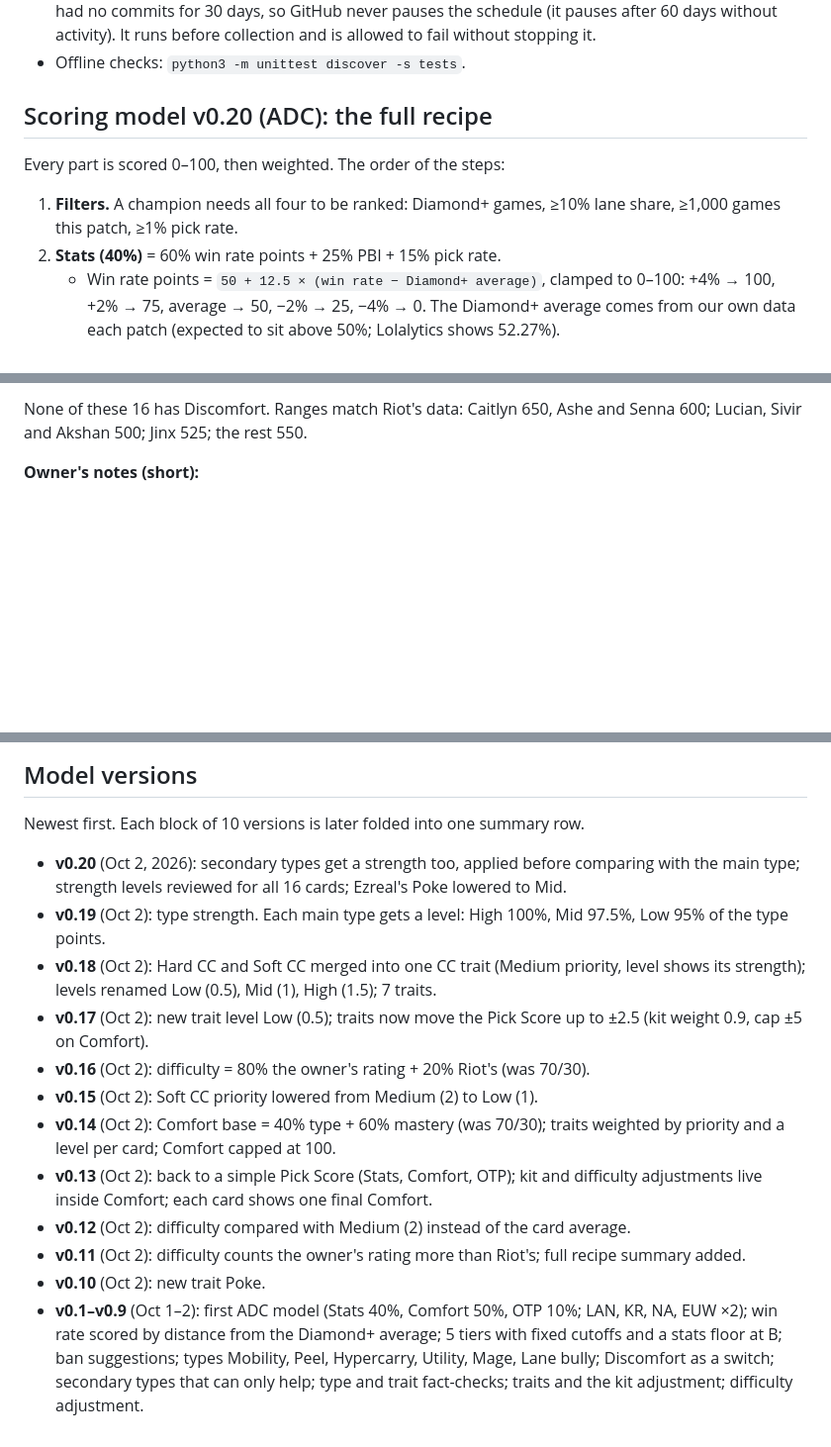
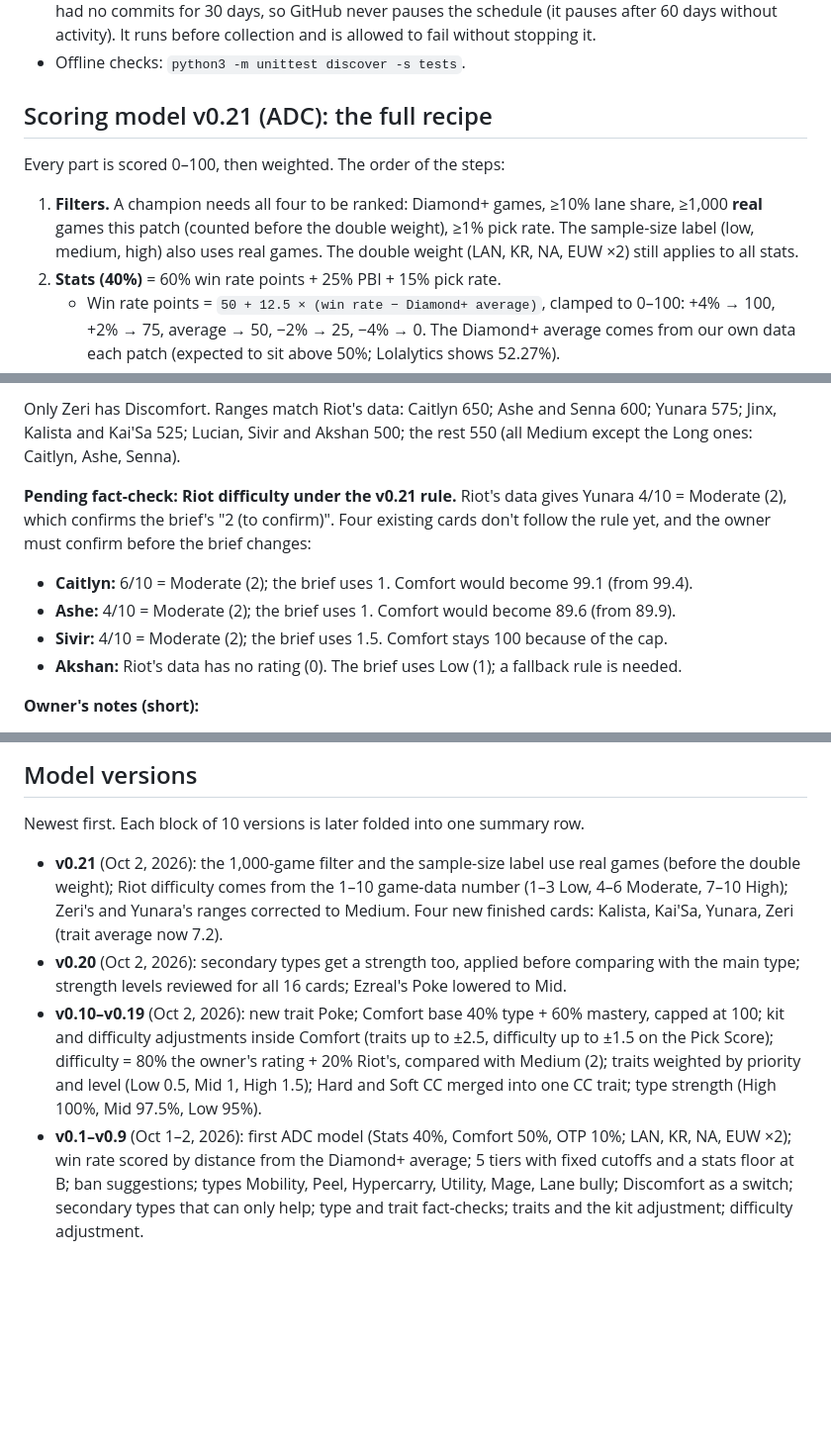
Before and after one commit to kinobaihu-design/lol-pick-lab, a Markdown page: CLAUDE.md, 3 parts joined by grey strips. Shown at 99% size. Drawn GitHub-style; blank space fills up the shorter version.

```diff
--- a/CLAUDE.md
+++ b/CLAUDE.md
@@ -57,11 +57,11 @@ A free public website that ranks ADC and support champions each patch using the
 - Keep-active: the first workflow step (`scripts/keep_active.sh`) adds an empty commit to `main` if it has had no commits for 30 days, so GitHub never pauses the schedule (it pauses after 60 days without activity). It runs before collection and is allowed to fail without stopping it.
 - Offline checks: `python3 -m unittest discover -s tests`.
 
-## Scoring model v0.20 (ADC): the full recipe
+## Scoring model v0.21 (ADC): the full recipe
 
 Every part is scored 0–100, then weighted. The order of the steps:
 
-1. **Filters.** A champion needs all four to be ranked: Diamond+ games, ≥10% lane share, ≥1,000 games this patch, ≥1% pick rate.
+1. **Filters.** A champion needs all four to be ranked: Diamond+ games, ≥10% lane share, ≥1,000 **real** games this patch (counted before the double weight), ≥1% pick rate. The sample-size label (low, medium, high) also uses real games. The double weight (LAN, KR, NA, EUW ×2) still applies to all stats.
 2. **Stats (40%)** = 60% win rate points + 25% PBI + 15% pick rate.
    - Win rate points = `50 + 12.5 × (win rate − Diamond+ average)`, clamped to 0–100: +4% → 100, +2% → 75, average → 50, −2% → 25, −4% → 0. The Diamond+ average comes from our own data each patch (expected to sit above 50%; Lolalytics shows 52.27%).
    - PBI and pick rate are ranked 0–100 among eligible ADCs. Ban rate is not in the Pick Score; it feeds PBI and the ban list.
@@ -143,5 +147,11 @@ The cards hold the owner's inputs. The Comfort column is the brief's result and
 
-None of these 16 has Discomfort. Ranges match Riot's data: Caitlyn 650, Ashe and Senna 600; Lucian, Sivir and Akshan 500; Jinx 525; the rest 550.
+Only Zeri has Discomfort. Ranges match Riot's data: Caitlyn 650; Ashe and Senna 600; Yunara 575; Jinx, Kalista and Kai'Sa 525; Lucian, Sivir and Akshan 500; the rest 550 (all Medium except the Long ones: Caitlyn, Ashe, Senna).
+
+**Pending fact-check: Riot difficulty under the v0.21 rule.** Riot's data gives Yunara 4/10 = Moderate (2), which confirms the brief's "2 (to confirm)". Four existing cards don't follow the rule yet, and the owner must confirm before the brief changes:
+- **Caitlyn:** 6/10 = Moderate (2); the brief uses 1. Comfort would become 99.1 (from 99.4).
+- **Ashe:** 4/10 = Moderate (2); the brief uses 1. Comfort would become 89.6 (from 89.9).
+- **Sivir:** 4/10 = Moderate (2); the brief uses 1.5. Comfort stays 100 because of the cap.
+- **Akshan:** Riot's data has no rating (0). The brief uses Low (1); a fallback rule is needed.
 
 **Owner's notes (short):**
 - **Sivir:** only current main. Felt natural from day 1; great wave clear and CS; an underrated scaler.
@@ -234,15 +242,7 @@ Drafted from their kits, waiting for the owner's mastery, difficulty and correct
 
 Newest first. Each block of 10 versions is later folded into one summary row.
 
+- **v0.21** (Oct 2, 2026): the 1,000-game filter and the sample-size label use real games (before the double weight); Riot difficulty comes from the 1–10 game-data number (1–3 Low, 4–6 Moderate, 7–10 High); Zeri's and Yunara's ranges corrected to Medium. Four new finished cards: Kalista, Kai'Sa, Yunara, Zeri (trait average now 7.2).
 - **v0.20** (Oct 2, 2026): secondary types get a strength too, applied before comparing with the main type; strength levels reviewed for all 16 cards; Ezreal's Poke lowered to Mid.
-- **v0.19** (Oct 2): type strength. Each main type gets a level: High 100%, Mid 97.5%, Low 95% of the type points.
-- **v0.18** (Oct 2): Hard CC and Soft CC merged into one CC trait (Medium priority, level shows its strength); levels renamed Low (0.5), Mid (1), High (1.5); 7 traits.
-- **v0.17** (Oct 2): new trait level Low (0.5); traits now move the Pick Score up to ±2.5 (kit weight 0.9, cap ±5 on Comfort).
-- **v0.16** (Oct 2): difficulty = 80% the owner's rating + 20% Riot's (was 70/30).
-- **v0.15** (Oct 2): Soft CC priority lowered from Medium (2) to Low (1).
-- **v0.14** (Oct 2): Comfort base = 40% type + 60% mastery (was 70/30); traits weighted by priority and a level per card; Comfort capped at 100.
-- **v0.13** (Oct 2): back to a simple Pick Score (Stats, Comfort, OTP); kit and difficulty adjustments live inside Comfort; each card shows one final Comfort.
-- **v0.12** (Oct 2): difficulty compared with Medium (2) instead of the card average.
-- **v0.11** (Oct 2): difficulty counts the owner's rating more than Riot's; full recipe summary added.
-- **v0.10** (Oct 2): new trait Poke.
-- **v0.1–v0.9** (Oct 1–2): first ADC model (Stats 40%, Comfort 50%, OTP 10%; LAN, KR, NA, EUW ×2); win rate scored by distance from the Diamond+ average; 5 tiers with fixed cutoffs and a stats floor at B; ban suggestions; types Mobility, Peel, Hypercarry, Utility, Mage, Lane bully; Discomfort as a switch; secondary types that can only help; type and trait fact-checks; traits and the kit adjustment; difficulty adjustment.
+- **v0.10–v0.19** (Oct 2, 2026): new trait Poke; Comfort base 40% type + 60% mastery, capped at 100; kit and difficulty adjustments inside Comfort (traits up to ±2.5, difficulty up to ±1.5 on the Pick Score); difficulty = 80% the owner's rating + 20% Riot's, compared with Medium (2); traits weighted by priority and level (Low 0.5, Mid 1, High 1.5); Hard and Soft CC merged into one CC trait; type strength (High 100%, Mid 97.5%, Low 95%).
+- **v0.1–v0.9** (Oct 1–2, 2026): first ADC model (Stats 40%, Comfort 50%, OTP 10%; LAN, KR, NA, EUW ×2); win rate scored by distance from the Diamond+ average; 5 tiers with fixed cutoffs and a stats floor at B; ban suggestions; types Mobility, Peel, Hypercarry, Utility, Mage, Lane bully; Discomfort as a switch; secondary types that can only help; type and trait fact-checks; traits and the kit adjustment; difficulty adjustment.
```
Also changed, not shown: other parts of CLAUDE.md (+43 -41 lines).
